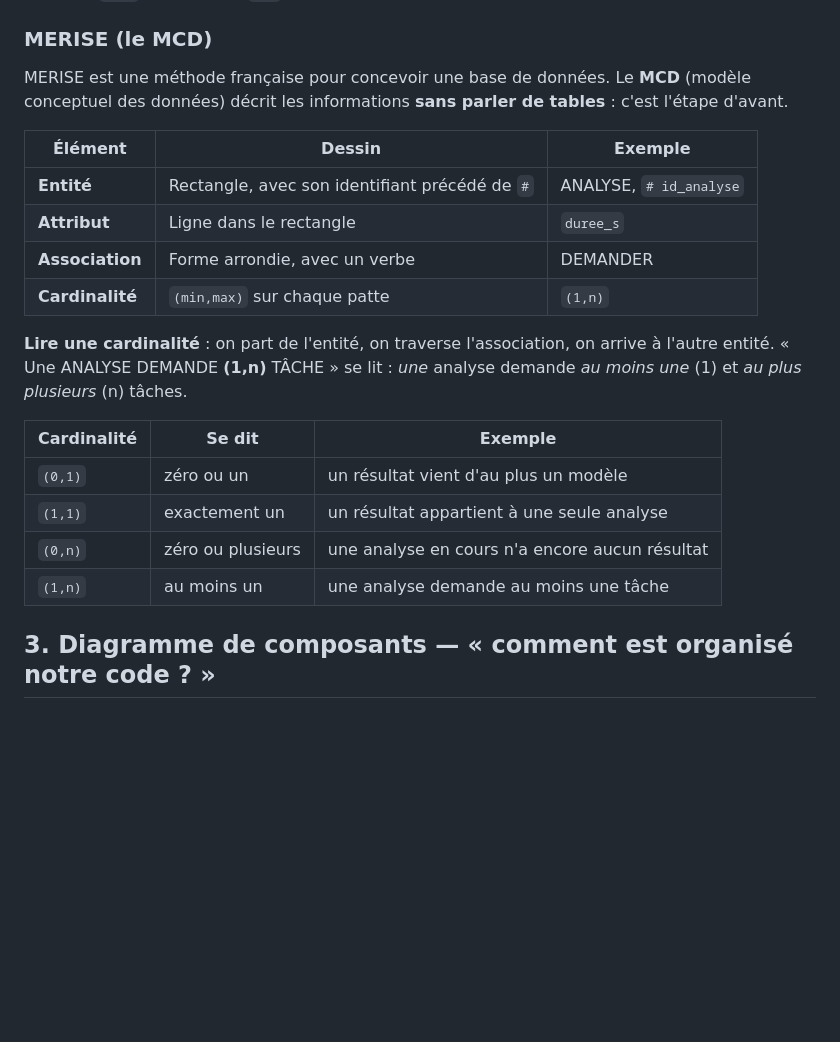
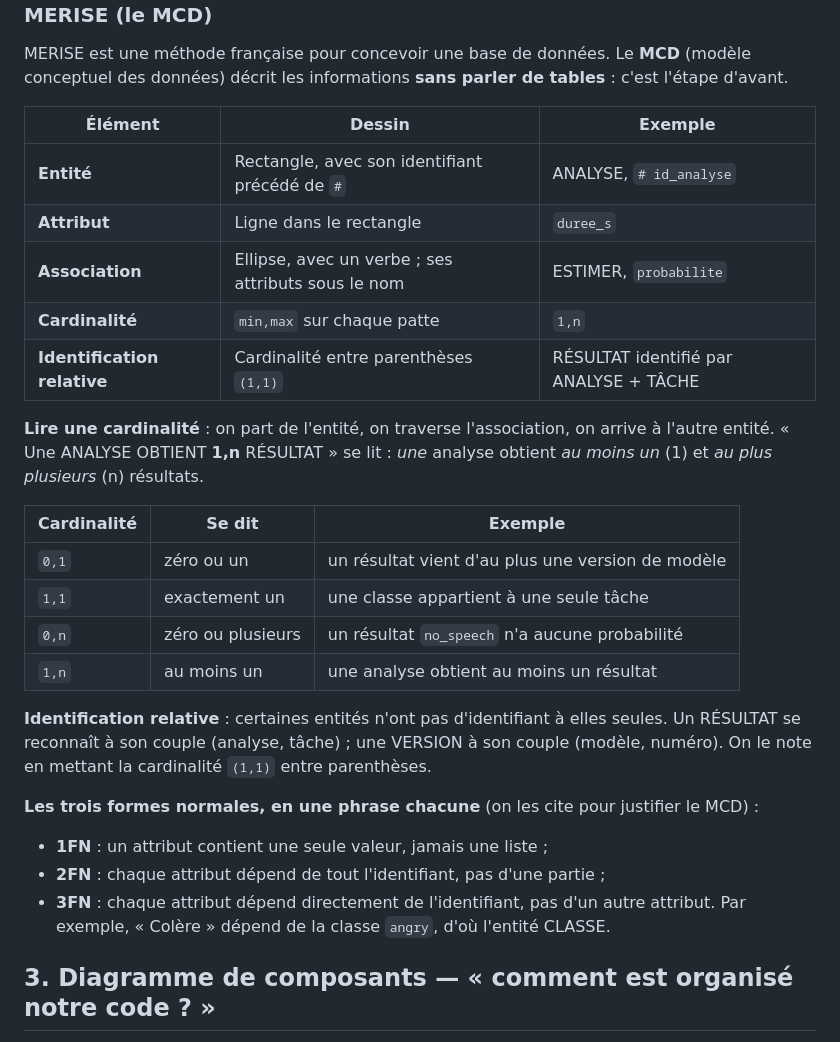
Before and after one commit to mentalist011101/TP_SIGNAL_DS, a Markdown page: docs/fiches/diagrammes-uml.md, the part around one of its changes. Drawn GitHub-style; blank space fills up the shorter version.

```diff
--- a/docs/fiches/diagrammes-uml.md
+++ b/docs/fiches/diagrammes-uml.md
@@ -53,19 +53,30 @@ d'avant.
 | --- | --- | --- |
 | **Entité** | Rectangle, avec son identifiant précédé de `#` | ANALYSE, `# id_analyse` |
 | **Attribut** | Ligne dans le rectangle | `duree_s` |
-| **Association** | Forme arrondie, avec un verbe | DEMANDER |
-| **Cardinalité** | `(min,max)` sur chaque patte | `(1,n)` |
+| **Association** | Ellipse, avec un verbe ; ses attributs sous le nom | ESTIMER, `probabilite` |
+| **Cardinalité** | `min,max` sur chaque patte | `1,n` |
+| **Identification relative** | Cardinalité entre parenthèses `(1,1)` | RÉSULTAT identifié par ANALYSE + TÂCHE |
 
 **Lire une cardinalité** : on part de l'entité, on traverse l'association, on arrive à l'autre
-entité. « Une ANALYSE DEMANDE **(1,n)** TÂCHE » se lit : *une* analyse demande *au moins une*
-(1) et *au plus plusieurs* (n) tâches.
+entité. « Une ANALYSE OBTIENT **1,n** RÉSULTAT » se lit : *une* analyse obtient *au moins un*
+(1) et *au plus plusieurs* (n) résultats.
 
 | Cardinalité | Se dit | Exemple |
 | --- | --- | --- |
-| `(0,1)` | zéro ou un | un résultat vient d'au plus un modèle |
-| `(1,1)` | exactement un | un résultat appartient à une seule analyse |
-| `(0,n)` | zéro ou plusieurs | une analyse en cours n'a encore aucun résultat |
-| `(1,n)` | au moins un | une analyse demande au moins une tâche |
+| `0,1` | zéro ou un | un résultat vient d'au plus une version de modèle |
+| `1,1` | exactement un | une classe appartient à une seule tâche |
+| `0,n` | zéro ou plusieurs | un résultat `no_speech` n'a aucune probabilité |
+| `1,n` | au moins un | une analyse obtient au moins un résultat |
+
+**Identification relative** : certaines entités n'ont pas d'identifiant à elles seules. Un
+RÉSULTAT se reconnaît à son couple (analyse, tâche) ; une VERSION à son couple (modèle,
+numéro). On le note en mettant la cardinalité `(1,1)` entre parenthèses.
+
+**Les trois formes normales, en une phrase chacune** (on les cite pour justifier le MCD) :
+- **1FN** : un attribut contient une seule valeur, jamais une liste ;
+- **2FN** : chaque attribut dépend de tout l'identifiant, pas d'une partie ;
+- **3FN** : chaque attribut dépend directement de l'identifiant, pas d'un autre attribut. Par
+  exemple, « Colère » dépend de la classe `angry`, d'où l'entité CLASSE.
 
 ## 3. Diagramme de composants — « comment est organisé notre code ? »
 
```
Also changed, not shown: other parts of docs/fiches/diagrammes-uml.md (+38 -19 lines), docs/uml/mcd-historique.md (+84 -47 lines), docs/uml/images/mcd-historique.png, 1 other file.
